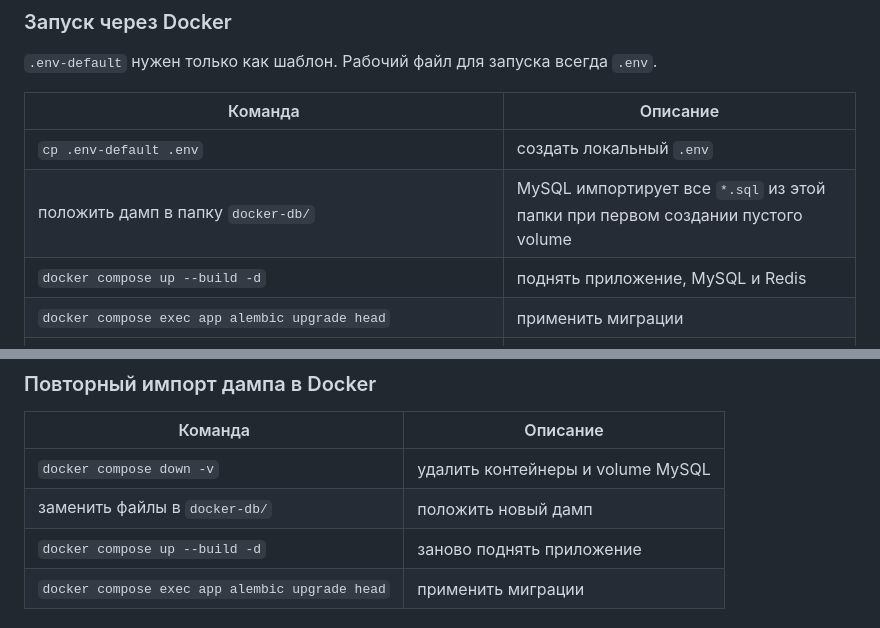
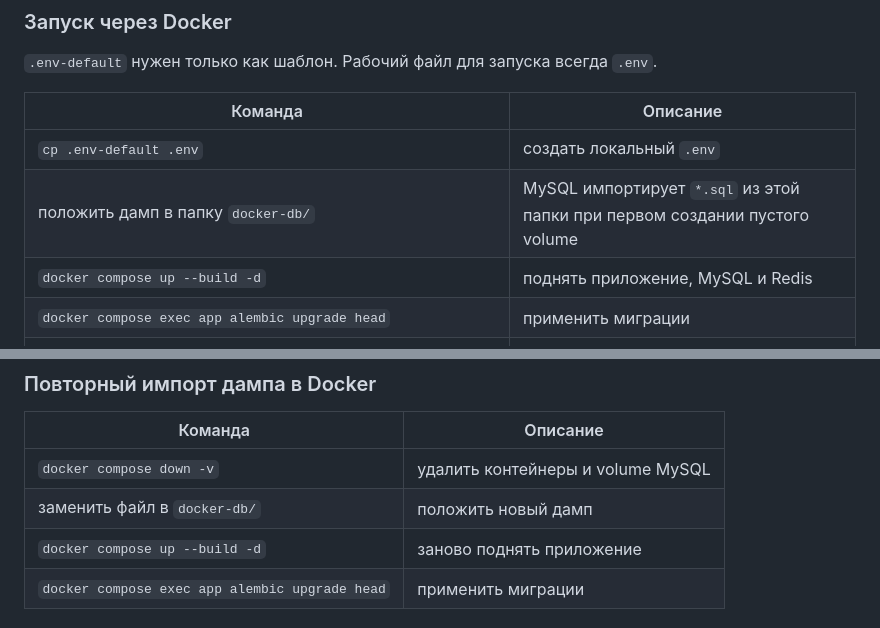
Before and after one commit to Morad1an/practice_department, a Markdown page: README.md, 2 parts joined by grey strips. Drawn GitHub-style.

```diff
--- a/README.md
+++ b/README.md
@@ -17,7 +17,7 @@
 | Команда | Описание |
 |------------|-------------------------------------|
 | `cp .env-default .env` | создать локальный `.env` |
-| положить дамп в папку `docker-db/` | MySQL импортирует все `*.sql` из этой папки при первом создании пустого volume |
+| положить дамп в папку `docker-db/` | MySQL импортирует `*.sql` из этой папки при первом создании пустого volume |
 | `docker compose up --build -d` | поднять приложение, MySQL и Redis |
 | `docker compose exec app alembic upgrade head` | применить миграции |
 | `docker compose exec app python -m src.app.scripts.manage_app_user --username admin --role editor` | создать пользователя `editor` |
@@ -29,7 +29,7 @@
 | Команда | Описание |
 |------------|------------------------------------|
 | `docker compose down -v` | удалить контейнеры и volume MySQL |
-| заменить файлы в `docker-db/` | положить новый дамп |
+| заменить файл в `docker-db/` | положить новый дамп |
 | `docker compose up --build -d` | заново поднять приложение |
 | `docker compose exec app alembic upgrade head` | применить миграции |
 
```
Also changed, not shown: other parts of README.md (+1 -24 lines).
